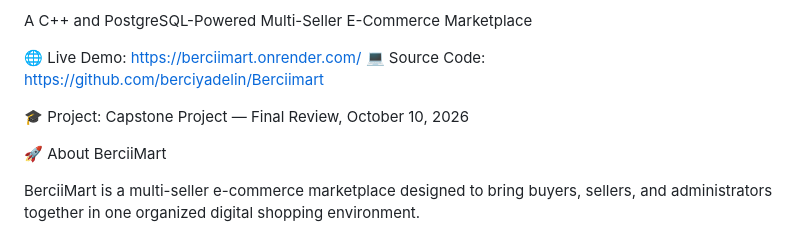
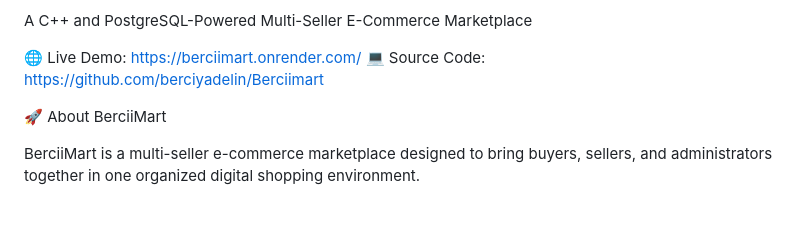
Before and after one commit to berciyadelin/Berciimart, a Markdown page: README.md, the part around the change. GitHub-like rendering; blank space fills up the shorter version.

Commit message:
Update README to remove project date
Removed project date from the README.

```diff
--- a/README.md
+++ b/README.md
@@ -6,9 +6,6 @@ A C++ and PostgreSQL-Powered Multi-Seller E-Commerce Marketplace
 
 🌐 Live Demo: https://berciimart.onrender.com/
 💻 Source Code: https://github.com/berciyadelin/Berciimart
-
-🎓 Project: Capstone Project — Final Review, October 10, 2026
-
 
 🚀 About BerciiMart
 
```
